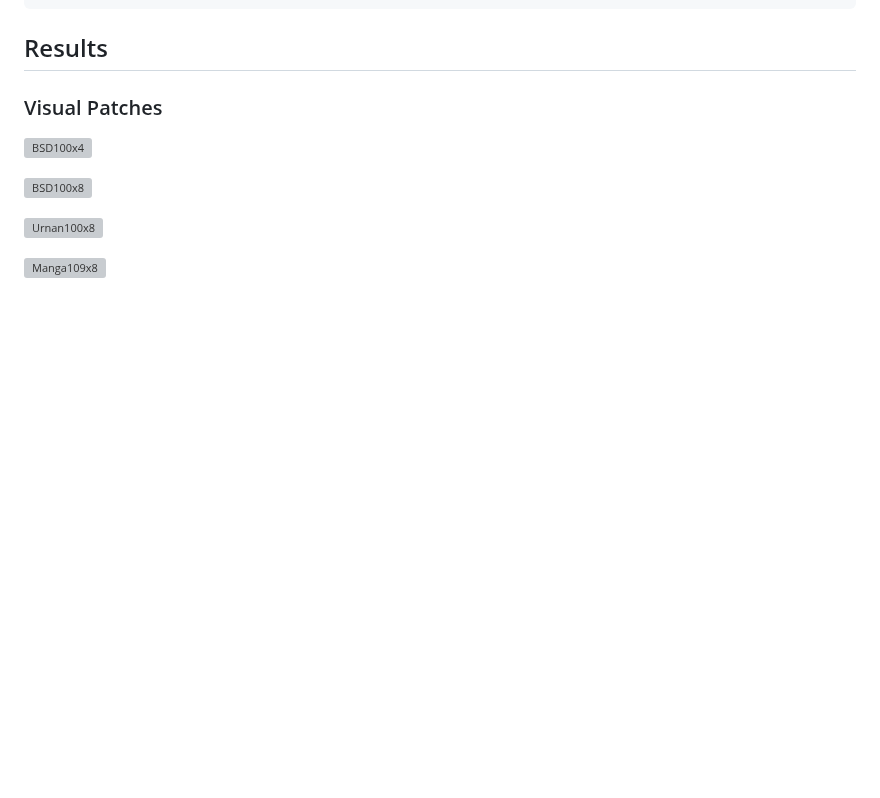
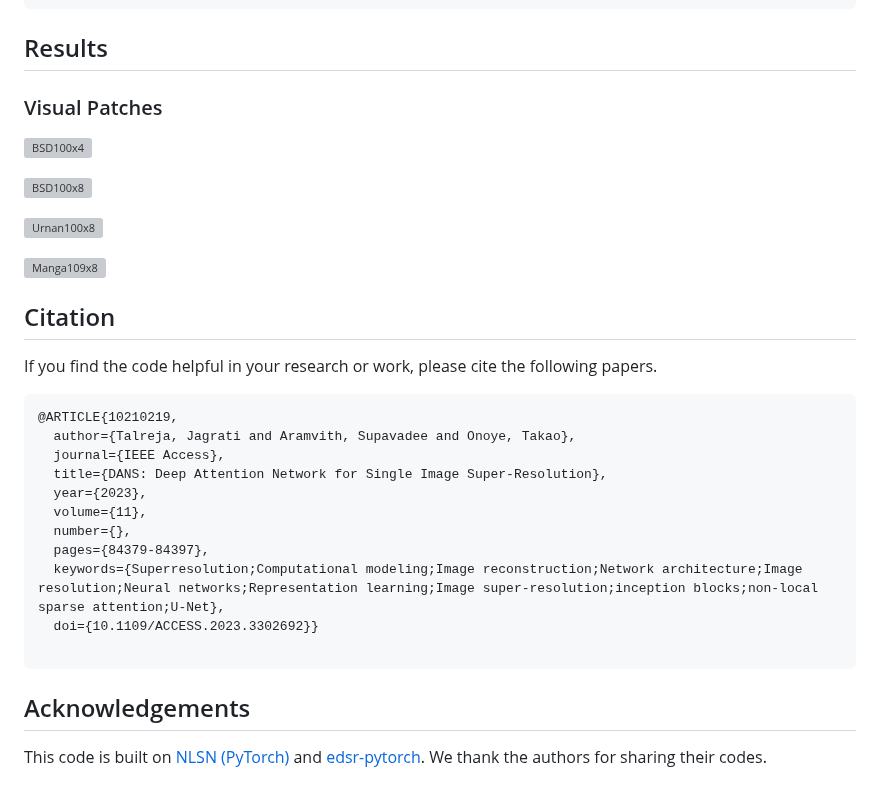
Before and after one commit to JagratiTalreja01/DANS, a Markdown page: README.md, the part around the change. Rendered like a GitHub page; blank space fills up the shorter version; grey boxes are pictures that could not be loaded.

````diff
--- a/README.md
+++ b/README.md
@@ -70,3 +70,23 @@ Cd to 'src', run the following scripts.
 ![Urnan100x8](\Figures\Urbanx8.png)
 
 ![Manga109x8](/Figures/Mangax8.png)
+
+
+## Citation
+If you find the code helpful in your research or work, please cite the following papers.
+```
+@ARTICLE{10210219,
+  author={Talreja, Jagrati and Aramvith, Supavadee and Onoye, Takao},
+  journal={IEEE Access},
+  title={DANS: Deep Attention Network for Single Image Super-Resolution},
+  year={2023},
+  volume={11},
+  number={},
+  pages={84379-84397},
+  keywords={Superresolution;Computational modeling;Image reconstruction;Network architecture;Image resolution;Neural networks;Representation learning;Image super-resolution;inception blocks;non-local sparse attention;U-Net},
+  doi={10.1109/ACCESS.2023.3302692}}
+
+```
+
+## Acknowledgements
+This code is built on [NLSN (PyTorch)](https://github.com/HarukiYqM/Non-Local-Sparse-Attention) and [edsr-pytorch](https://github.com/thstkdgus35/EDSR-PyTorch). We thank the authors for sharing their codes.
````
